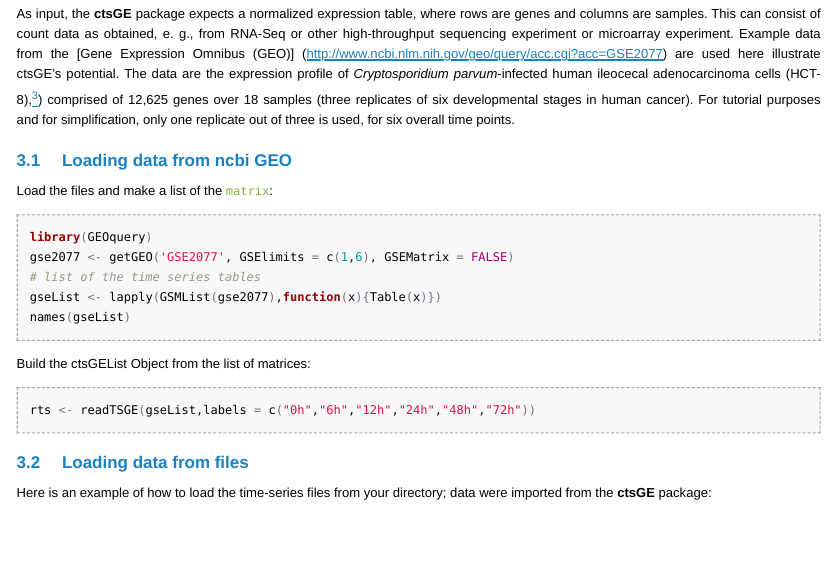
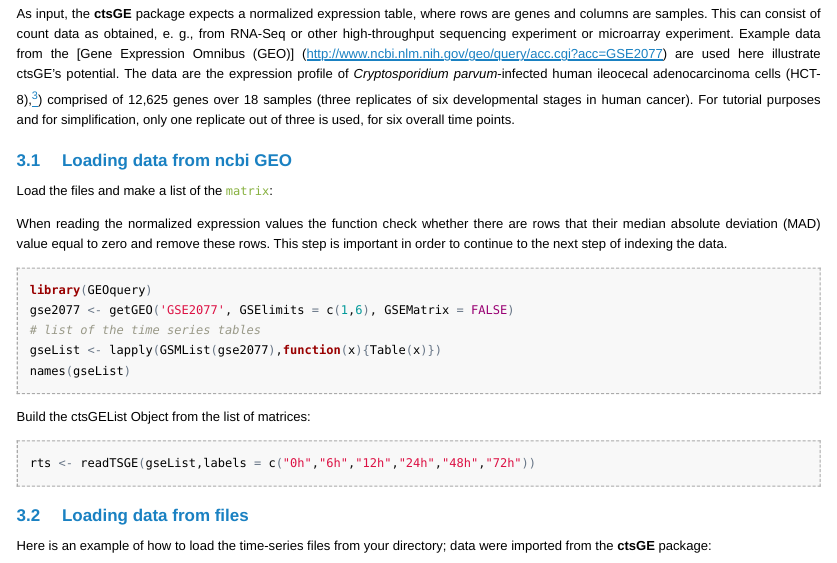
Before and after one commit to michalsharabi/ctsGE, an R Markdown document (vignettes/ctsGE.Rmd): the page in a window 1100 px wide, from 1240 px down. The pictures show the output file vignettes/ctsGE.html that the author committed with the source, opened offline.

Commit message:
update
1. fix problem of graphs and tables in shinyapp
2. filter out mad=0 genes when reading counts matrix

````diff
--- a/vignettes/ctsGE.Rmd
+++ b/vignettes/ctsGE.Rmd
@@ -88,6 +88,11 @@ for six overall time points.
 ## Loading data from ncbi GEO
 
 Load the files and make a list of the `matrix`:
+
+When reading the normalized expression values the function check whether there
+are rows that their median absolute deviation (MAD) value equal to zero and
+remove these rows. This step is important in order to continue to the next step
+of indexing the data.
 ```{r,eval=FALSE,message=FALSE, warning=FALSE}
 library(GEOquery)
 gse2077 <- getGEO('GSE2077', GSElimits = c(1,6), GSEMatrix = FALSE)
````
Also changed, not shown: R/ctsGE.R (+61 -51 lines), inst/doc/ctsGE.html, vignettes/ctsGE.html, 7 other files.
